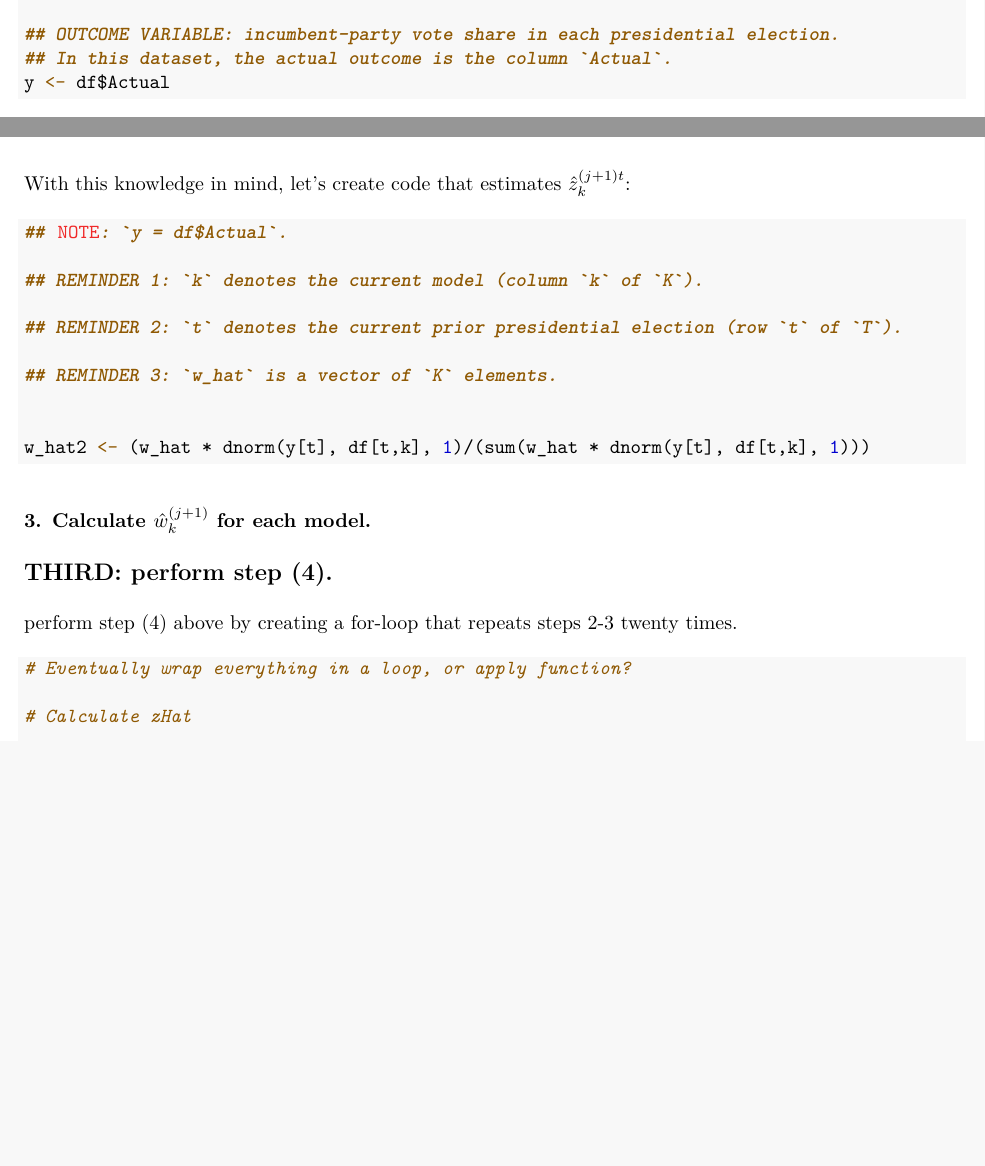
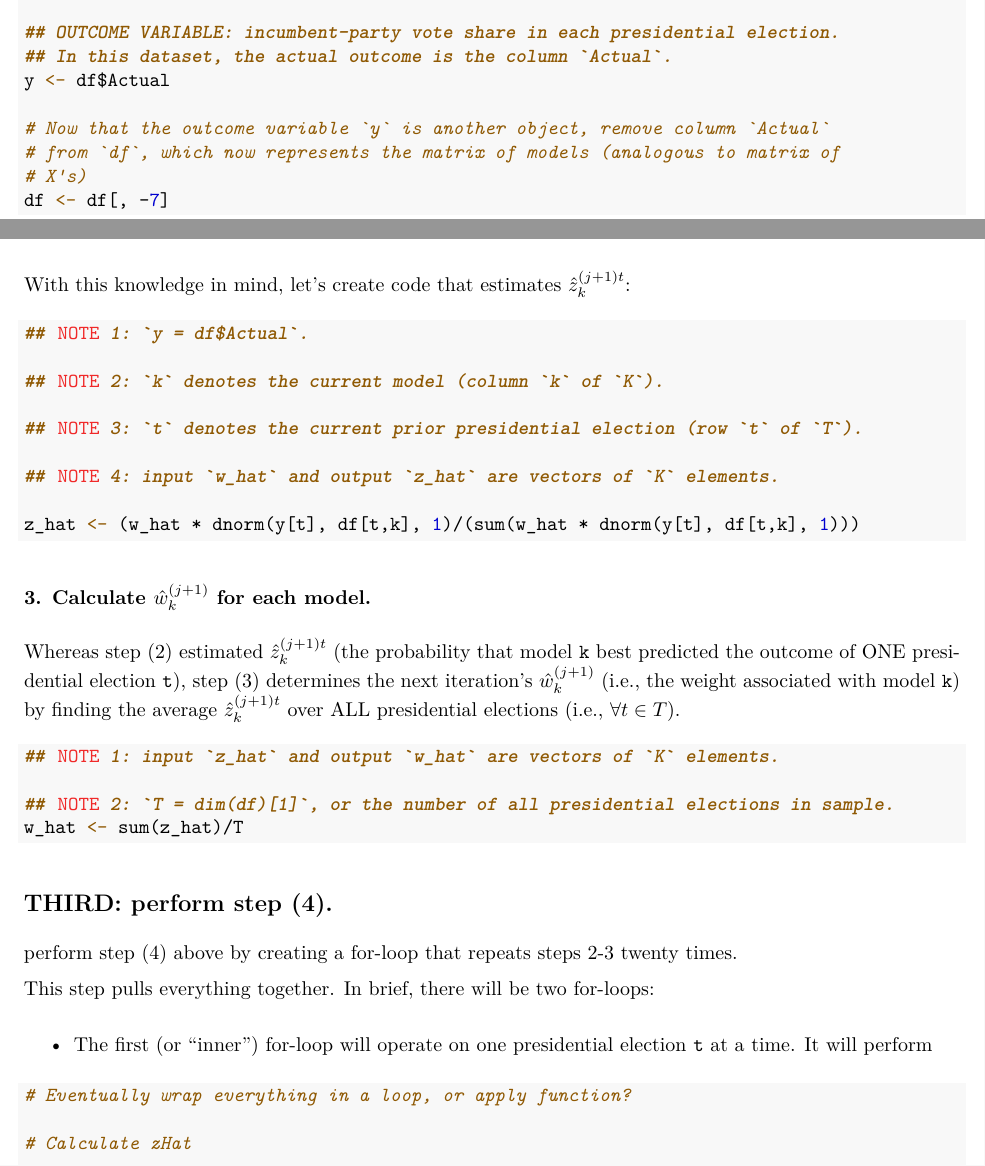
Before and after one commit to peterjbachman/applied-stats-inclass, an R Markdown document (inclass21.Rmd): two parts of pages 2 and 4 of 4 before the commit and two parts of pages 2 and 4 of 5 after it, joined at a grey line, cut so that both start at the same text, the shorter picture padded with empty space. The pictures show the output file inclass21.pdf that the author committed with the source.

Commit message:
Further Development

````diff
--- a/inclass21.Rmd
+++ b/inclass21.Rmd
@@ -114,6 +114,9 @@ df <- presidentialForecast
 
 ## OUTCOME VARIABLE: incumbent-party vote share in each presidential election. In this dataset, the actual outcome is the column `Actual`.
 y <- df$Actual
+
+# Now that the outcome variable `y` is another object, remove column `Actual` from `df`, which now represents the matrix of models (analogous to matrix of X's)
+df <- df[,-7]
 ```
 
 ## **SECOND**: implement steps 1-3 above.
@@ -161,26 +173,34 @@ w_hat <- replicate(K,1/K)
 With this knowledge in mind, let's create code that estimates $\hat{z}_k^{(j+1)t}$:
 
 ```{r eval = FALSE}
-## NOTE: `y = df$Actual`.
+## NOTE 1: `y = df$Actual`.
 
-## REMINDER 1: `k` denotes the current model (column `k` of `K`).
+## NOTE 2: `k` denotes the current model (column `k` of `K`).
 
-## REMINDER 2: `t` denotes the current prior presidential election (row `t` of `T`).
+## NOTE 3: `t` denotes the current prior presidential election (row `t` of `T`).
 
-## REMINDER 3: `w_hat` is a vector of `K` elements.
+## NOTE 4: input `w_hat` and output `z_hat` are vectors of `K` elements.
 
-
-w_hat2 <- (w_hat * dnorm(y[t], df[t,k], 1)/(sum(w_hat * dnorm(y[t], df[t,k], 1)))
+z_hat <- (w_hat * dnorm(y[t], df[t,k], 1)/(sum(w_hat * dnorm(y[t], df[t,k], 1)))
 ```
 
 ### 3. **Calculate $\hat{w}_k^{(j+1)}$ for each model**.
 
-```{r}
+Whereas step (2) estimated $\hat{z}_k^{(j+1)t}$ (the probability that model `k` best predicted the outcome of ONE presidential election `t`), step (3) determines the next iteration's $\hat{w}_k^{(j+1)}$ (i.e., the weight associated with model `k`) by finding the average $\hat{z}_k^{(j+1)t}$ over ALL presidential elections (i.e., $\forall t \in T$).
 
+```{r eval = FALSE}
+## NOTE 1: input `z_hat` and output `w_hat` are vectors of `K` elements.
+
+## NOTE 2: `T = dim(df)[1]`, or the number of all presidential elections in sample.
+w_hat <- sum(z_hat)/T
 ```
 
 ## **THIRD**: perform step (4).
 perform step (4) above by creating a for-loop that repeats steps 2-3 twenty times.
+
+This step pulls everything together. In brief, there will be two for-loops:
+
+  * The first (or "inner") for-loop will operate on one presidential election `t` at a time. It will perform
 
 ```{r}
 
````
Also changed, not shown: inclass21.pdf, inclass21.Rmd (15 more changed lines).
